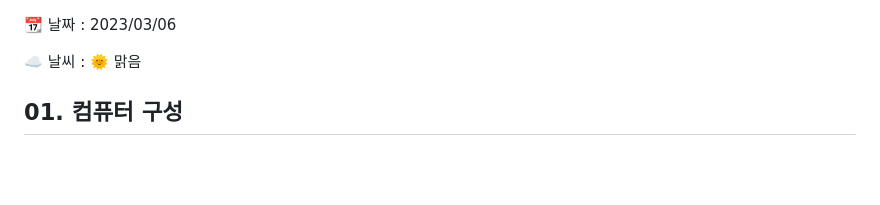
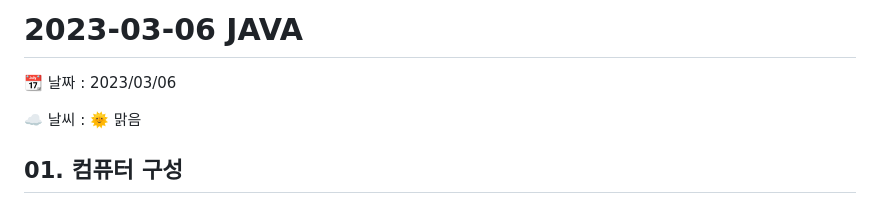
Before and after one commit to juhee99/Kosa-fullStack, a Markdown page: Week02/2023-03-06 JAVA.md, the part around the change. GitHub-like rendering; blank space fills up the shorter version.

```diff
--- a/Week02/JAVA.md
+++ b/Week02/2023-03-06 JAVA.md
@@ -1,3 +1,5 @@
+# 2023-03-06 JAVA
+
 📆 날짜   :   2023/03/06
 
 ☁️ 날씨   :   🌞 맑음
```
